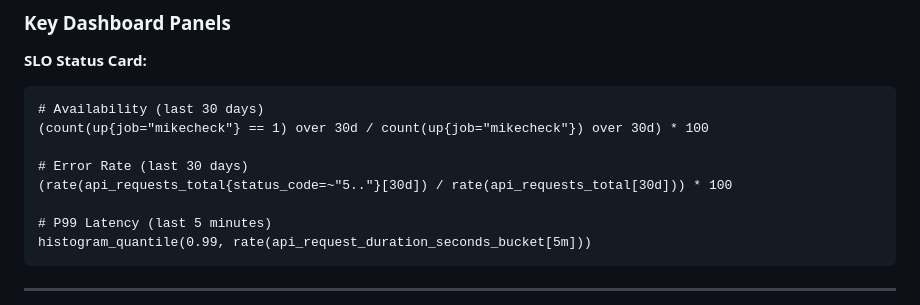
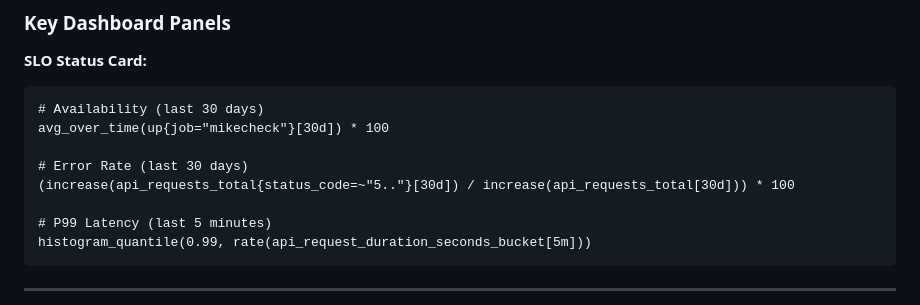
Before and after one commit to mightymikesapp/MikeCheck, a Markdown page: SLO_SLI_ALERTING.md, the part around one of its changes. Rendered like a GitHub page.

````diff
--- a/SLO_SLI_ALERTING.md
+++ b/SLO_SLI_ALERTING.md
@@ -576,10 +576,10 @@ MikeCheck Production Dashboard
 **SLO Status Card:**
 ```promql
 # Availability (last 30 days)
-(count(up{job="mikecheck"} == 1) over 30d / count(up{job="mikecheck"}) over 30d) * 100
+avg_over_time(up{job="mikecheck"}[30d]) * 100
 
 # Error Rate (last 30 days)
-(rate(api_requests_total{status_code=~"5.."}[30d]) / rate(api_requests_total[30d])) * 100
+(increase(api_requests_total{status_code=~"5.."}[30d]) / increase(api_requests_total[30d])) * 100
 
 # P99 Latency (last 5 minutes)
 histogram_quantile(0.99, rate(api_request_duration_seconds_bucket[5m]))
````
Also changed, not shown: other parts of SLO_SLI_ALERTING.md (+2 -2 lines).
